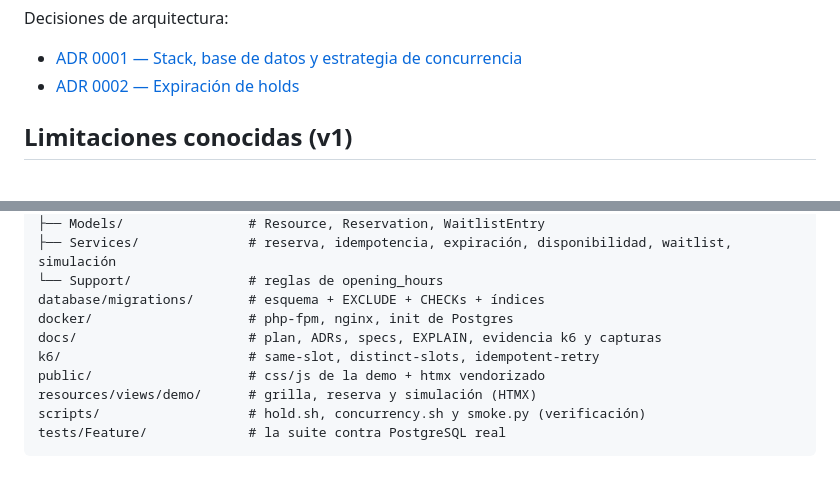
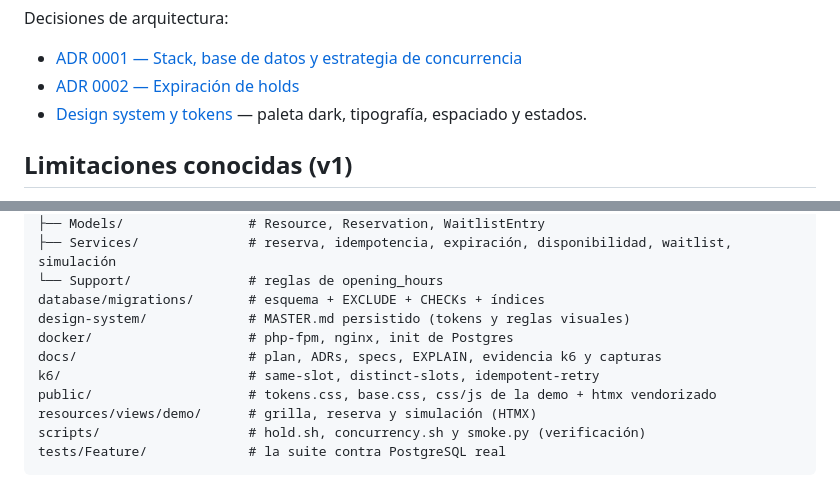
Before and after one commit to jhonemmir/SlotLock, a Markdown page: README.md, 2 parts joined by grey strips. Rendered like a GitHub page.

Commit message:
feat(ui): apply dark design system with semantic tokens and accessible states

```diff
--- a/README.md
+++ b/README.md
@@ -330,6 +330,7 @@ Decisiones de arquitectura:
 
 - [ADR 0001 — Stack, base de datos y estrategia de concurrencia](docs/adr/0001-stack-y-decisiones.md)
 - [ADR 0002 — Expiración de holds](docs/adr/0002-expiracion-de-holds.md)
+- [Design system y tokens](design-system/slotlock/MASTER.md) — paleta dark, tipografía, espaciado y estados.
 
 ## Limitaciones conocidas (v1)
 
@@ -361,10 +362,11 @@ app/
 ├── Services/              # reserva, idempotencia, expiración, disponibilidad, waitlist, simulación
 └── Support/               # reglas de opening_hours
 database/migrations/       # esquema + EXCLUDE + CHECKs + índices
+design-system/             # MASTER.md persistido (tokens y reglas visuales)
 docker/                    # php-fpm, nginx, init de Postgres
 docs/                      # plan, ADRs, specs, EXPLAIN, evidencia k6 y capturas
 k6/                        # same-slot, distinct-slots, idempotent-retry
-public/                    # css/js de la demo + htmx vendorizado
+public/                    # tokens.css, base.css, css/js de la demo + htmx vendorizado
 resources/views/demo/      # grilla, reserva y simulación (HTMX)
 scripts/                   # hold.sh, concurrency.sh y smoke.py (verificación)
 tests/Feature/             # la suite contra PostgreSQL real
```
Also changed, not shown: design-system/slotlock/MASTER.md (added, +246 -0 lines), docs/screenshots/demo.png, 6 other files.
